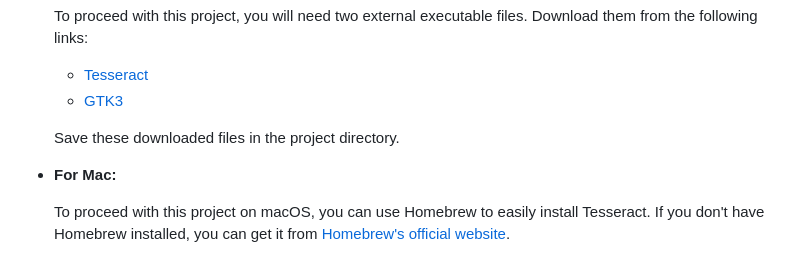
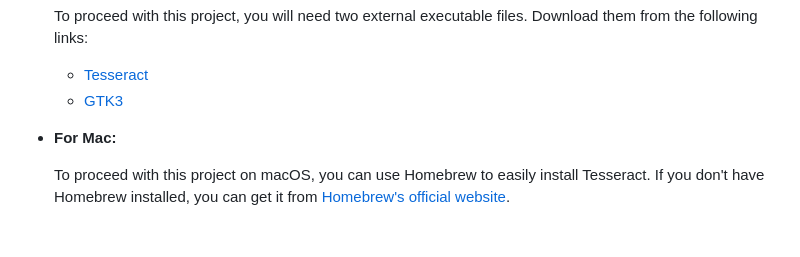
Before and after one commit to ritwikdurga/TxtfyWeb, a Markdown page: readme.md, the part around the change printed below. GitHub-like rendering; blank space fills up the shorter version.

Commit message:
Update readme.md Completed

```diff
--- a/readme.md
+++ b/readme.md
@@ -48,8 +48,6 @@ Before you can start using this project, you need to set up your environment. Fo
 
   - [Tesseract](https://digi.bib.uni-mannheim.de/tesseract/tesseract-ocr-w64-setup-5.3.3.20231005.exe)
   - [GTK3](https://github.com/tschoonj/GTK-for-Windows-Runtime-Environment-Installer/releases/download/2022-01-04/gtk3-runtime-3.24.31-2022-01-04-ts-win64.exe)
-
-  Save these downloaded files in the project directory.
 
 - **For Mac:**
 
```
Also changed, not shown: other parts of readme.md (+1 -1 lines).
